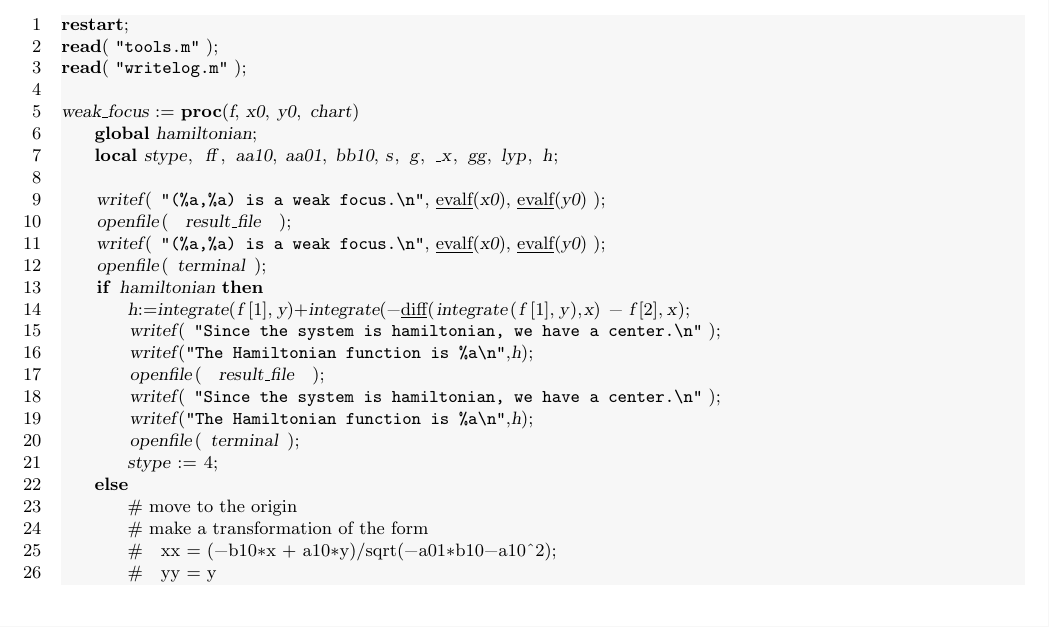
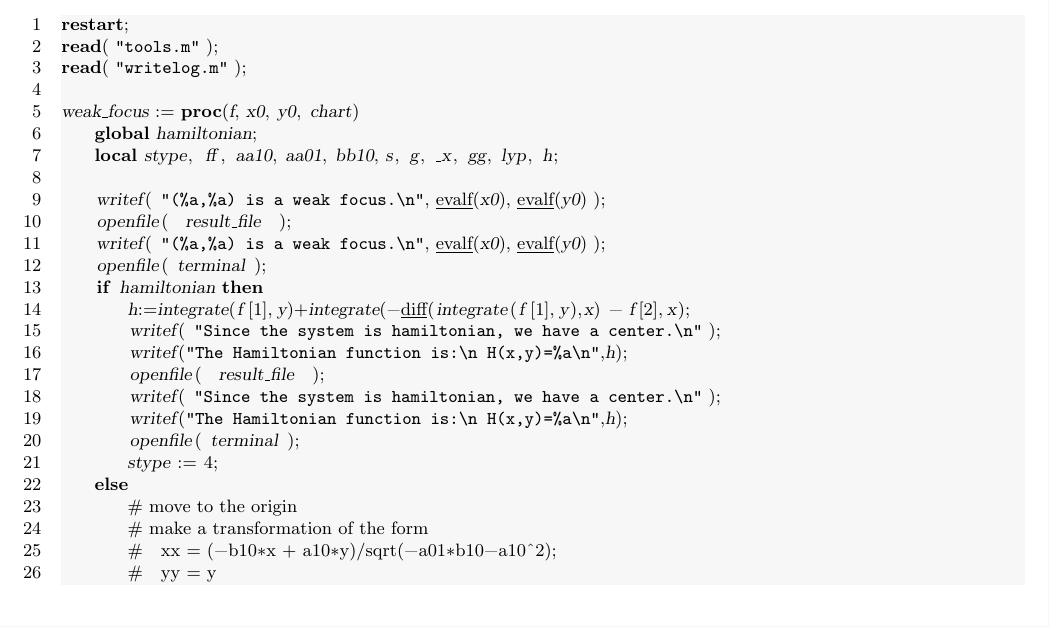
Before and after one commit to oscarsaleta/P4, a LaTeX document (src-mpl/weakfocus.tex): part of page 1 of 8, cut so that both start at the same text. Compiled offline with pdfLaTeX.

Commit message:
better formatting for hamiltonian

```diff
--- a/src-mpl/weakfocus.tex
+++ b/src-mpl/weakfocus.tex
@@ -64,10 +64,10 @@ weak_focus := proc(f, x0, y0, chart)
     if hamiltonian then
         h:=integrate(f[1],y)+integrate(-diff(integrate(f[1],y),x) - f[2],x);
         writef( "Since the system is hamiltonian, we have a center.\n" );
-        writef("The Hamiltonian function is %a\n",h);
+        writef("The Hamiltonian function is:\n H(x,y)=%a\n",h);
         openfile( result_file );
         writef( "Since the system is hamiltonian, we have a center.\n" );
-        writef("The Hamiltonian function is %a\n",h);
+        writef("The Hamiltonian function is:\n H(x,y)=%a\n",h);
         openfile( terminal );
         stype := 4;
     else
```
